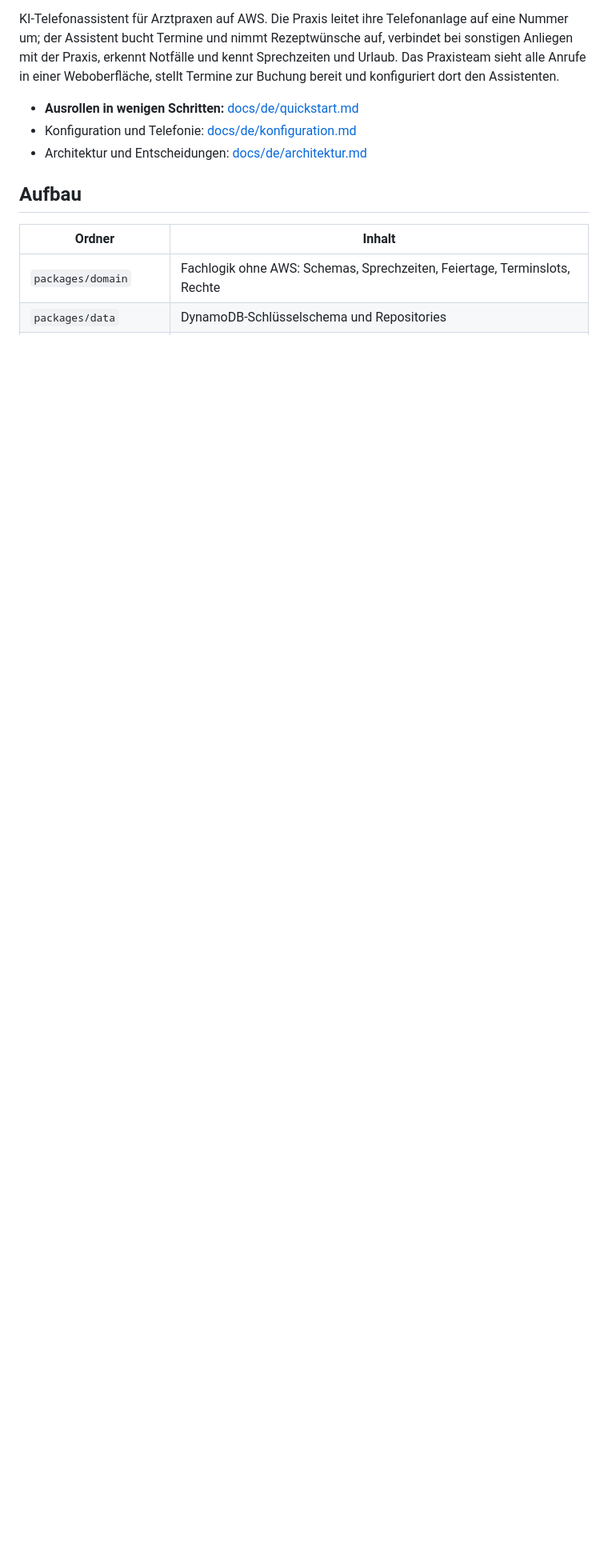
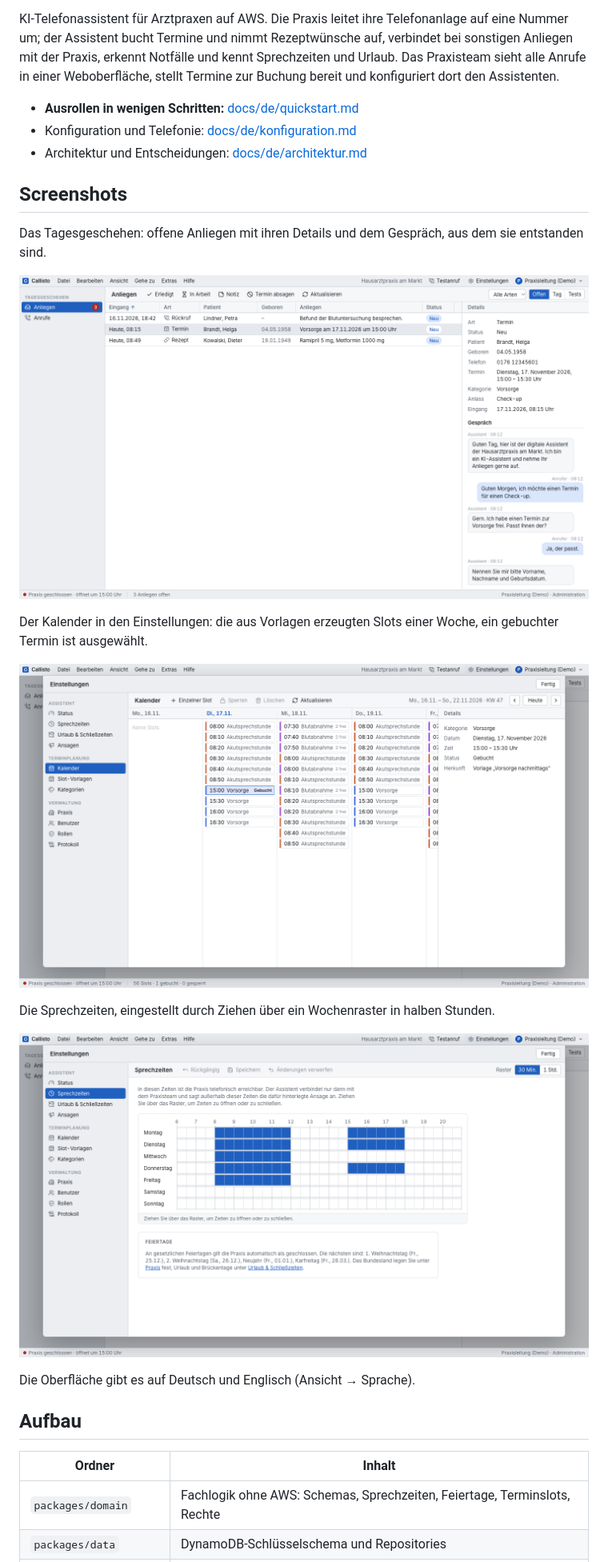
Before and after one commit to DeEskalator/Callisto, a Markdown page: README.de.md, the part around the change. Shown at 80% size. Drawn GitHub-style; pictures changed too: docs/screenshots/de/anliegen.png (added), docs/screenshots/de/kalender.png (added), docs/screenshots/de/sprechzeiten.png (added); blank space fills up the shorter version.

Commit message:
Add screenshots to the README

```diff
--- a/README.de.md
+++ b/README.de.md
@@ -7,6 +7,22 @@ KI-Telefonassistent für Arztpraxen auf AWS. Die Praxis leitet ihre Telefonanlag
 - **Ausrollen in wenigen Schritten:** [docs/de/quickstart.md](docs/de/quickstart.md)
 - Konfiguration und Telefonie: [docs/de/konfiguration.md](docs/de/konfiguration.md)
 - Architektur und Entscheidungen: [docs/de/architektur.md](docs/de/architektur.md)
+
+## Screenshots
+
+Das Tagesgeschehen: offene Anliegen mit ihren Details und dem Gespräch, aus dem sie entstanden sind.
+
+![Anliegen mit Details und Gespräch](docs/screenshots/de/anliegen.png)
+
+Der Kalender in den Einstellungen: die aus Vorlagen erzeugten Slots einer Woche, ein gebuchter Termin ist ausgewählt.
+
+![Kalenderwoche mit Slots](docs/screenshots/de/kalender.png)
+
+Die Sprechzeiten, eingestellt durch Ziehen über ein Wochenraster in halben Stunden.
+
+![Raster der Sprechzeiten](docs/screenshots/de/sprechzeiten.png)
+
+Die Oberfläche gibt es auf Deutsch und Englisch (Ansicht → Sprache).
 
 ## Aufbau
 
```
Also changed, not shown: README.md (+16 -0 lines), docs/screenshots/en/calendar.png (added), docs/screenshots/en/inquiries.png (added), docs/screenshots/en/opening-hours.png (added).
